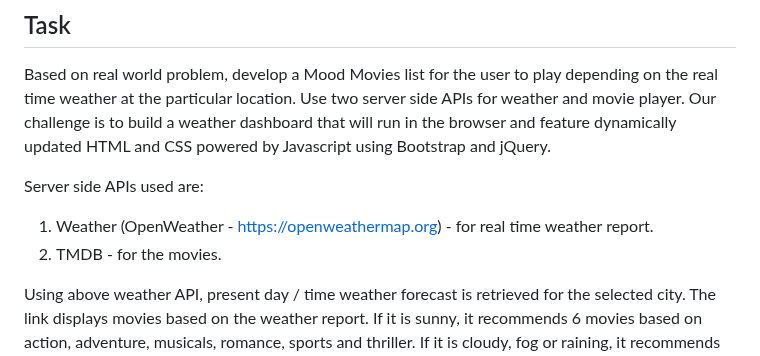
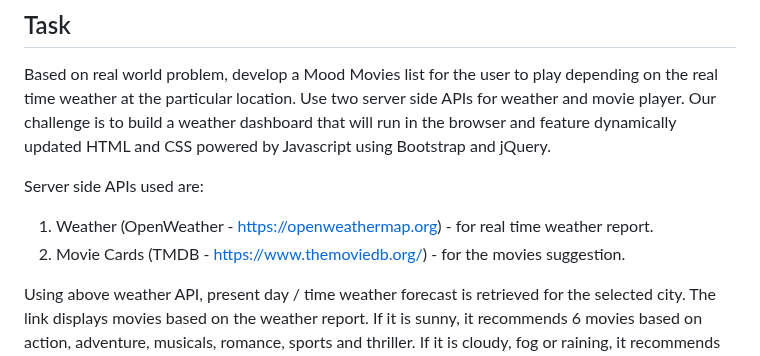
Before and after one commit to heirfanahmed/mood-movies, a Markdown page: README.md, the part around the change. GitHub-like rendering.

Commit message:
added TMDB website to the README file

```diff
--- a/README.md
+++ b/README.md
@@ -14,7 +14,7 @@ Based on real world problem, develop a Mood Movies list for the user to play dep
 
 Server side APIs used are:
 1. Weather (OpenWeather - https://openweathermap.org) - for real time weather report.
-2. TMDB - for the movies.
+2. Movie Cards  (TMDB - https://www.themoviedb.org/) - for the movies suggestion.
 
 Using above weather API, present day / time weather forecast is retrieved for the selected city. The link displays movies based on the weather report.
 If it is sunny, it recommends 6 movies based on action, adventure, musicals, romance, sports and thriller.
```
